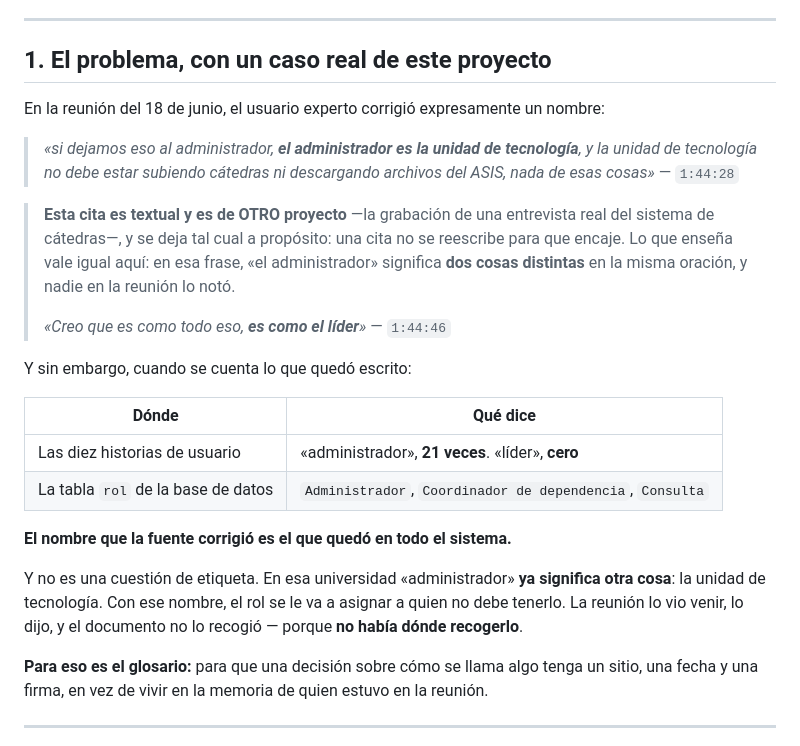
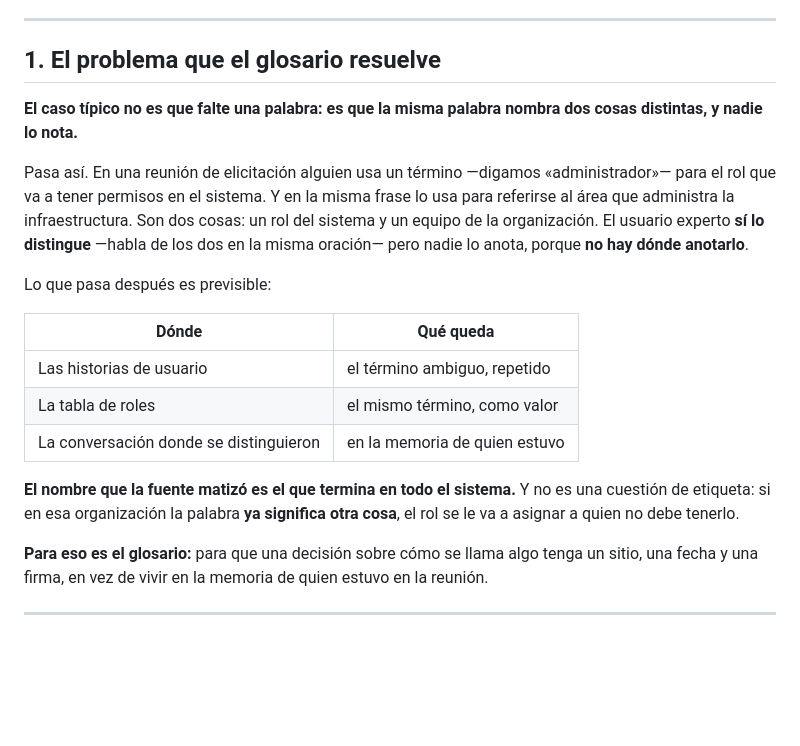
Before and after one commit to ccastro2050/proyecto_aplicacion_y_servicios_web4, a Markdown page: docs/conceptos/CONCEPTOS_GLOSARIO.md, the part around the change. Drawn GitHub-style; blank space fills up the shorter version.

Commit message:
AySW: fuera la cita del otro proyecto en CONCEPTOS_GLOSARIO
El paragrafo 1 se apoyaba en una cita textual de una entrevista real de otro sistema, con su minutaje. Se reescribio para que ensene lo mismo -la misma palabra nombrando dos cosas en la misma frase, y nadie lo anota porque no hay donde- sin citar ni nombrar ese proyecto.

Con esto no queda ni una mencion a catedras en el repositorio.

```diff
--- a/docs/conceptos/CONCEPTOS_GLOSARIO.md
+++ b/docs/conceptos/CONCEPTOS_GLOSARIO.md
@@ -10,36 +10,29 @@
 
 ---
 
-## 1. El problema, con un caso real de este proyecto
+## 1. El problema que el glosario resuelve
 
-En la reunión del 18 de junio, el usuario experto corrigió expresamente un
-nombre:
+**El caso típico no es que falte una palabra: es que la misma palabra nombra
+dos cosas distintas, y nadie lo nota.**
 
-> *«si dejamos eso al administrador, **el administrador es la unidad de
-> tecnología**, y la unidad de tecnología no debe estar subiendo cátedras ni
-> descargando archivos del ASIS, nada de esas cosas»* — `1:44:28`
+Pasa así. En una reunión de elicitación alguien usa un término —digamos
+«administrador»— para el rol que va a tener permisos en el sistema. Y en la
+misma frase lo usa para referirse al área que administra la infraestructura.
+Son dos cosas: un rol del sistema y un equipo de la organización. El usuario
+experto **sí lo distingue** —habla de los dos en la misma oración— pero nadie
+lo anota, porque **no hay dónde anotarlo**.
 
-> **Esta cita es textual y es de OTRO proyecto** —la grabación de una entrevista
-> real del sistema de cátedras—, y se deja tal cual a propósito: una cita no se
-> reescribe para que encaje. Lo que enseña vale igual aquí: en esa frase, «el
-> administrador» significa **dos cosas distintas** en la misma oración, y nadie
-> en la reunión lo notó.
->
-> *«Creo que es como todo eso, **es como el líder**»* — `1:44:46`
+Lo que pasa después es previsible:
 
-Y sin embargo, cuando se cuenta lo que quedó escrito:
+| Dónde | Qué queda |
+|---|---|
+| Las historias de usuario | el término ambiguo, repetido |
+| La tabla de roles | el mismo término, como valor |
+| La conversación donde se distinguieron | en la memoria de quien estuvo |
 
-| Dónde | Qué dice |
-|---|---|
-| Las diez historias de usuario | «administrador», **21 veces**. «líder», **cero** |
-| La tabla `rol` de la base de datos | `Administrador`, `Coordinador de dependencia`, `Consulta` |
-
-**El nombre que la fuente corrigió es el que quedó en todo el sistema.**
-
-Y no es una cuestión de etiqueta. En esa universidad «administrador» **ya
-significa otra cosa**: la unidad de tecnología. Con ese nombre, el rol se le
-va a asignar a quien no debe tenerlo. La reunión lo vio venir, lo dijo, y el
-documento no lo recogió — porque **no había dónde recogerlo**.
+**El nombre que la fuente matizó es el que termina en todo el sistema.** Y no
+es una cuestión de etiqueta: si en esa organización la palabra **ya significa
+otra cosa**, el rol se le va a asignar a quien no debe tenerlo.
 
 **Para eso es el glosario:** para que una decisión sobre cómo se llama algo
 tenga un sitio, una fecha y una firma, en vez de vivir en la memoria de quien
```
